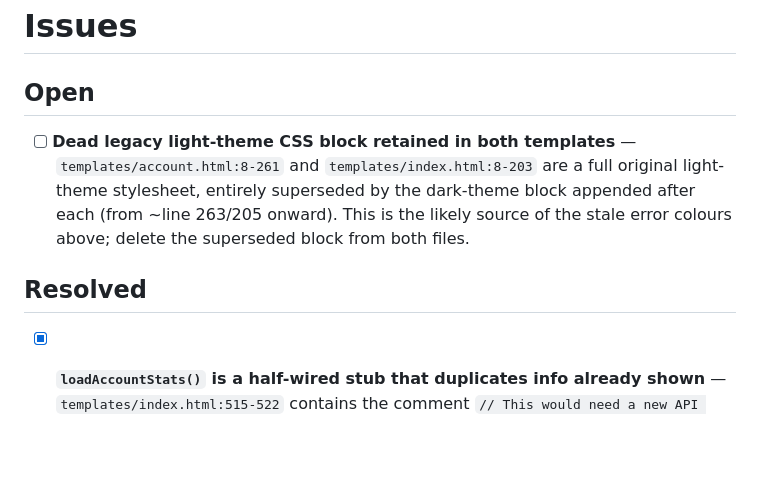
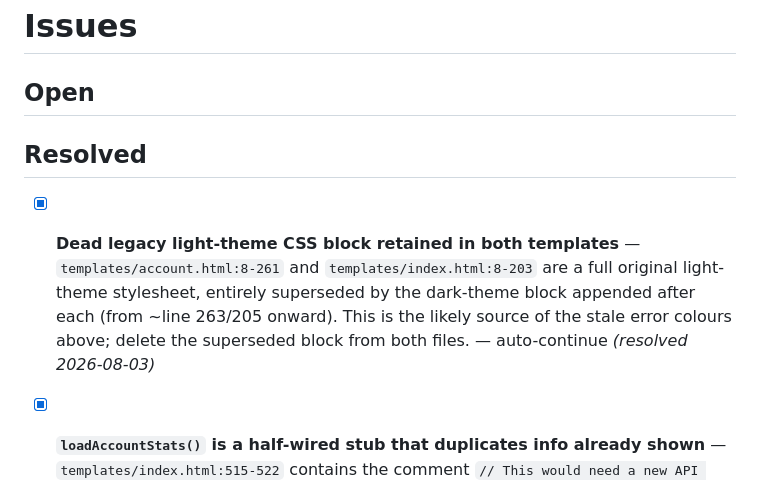
Before and after one commit to StuartJAtkinson/socialMediaArchiver, a Markdown page: ISSUES.md, the part around the change. Drawn GitHub-style; blank space fills up the shorter version.

Commit message:
chore(meta): resolve **Dead legacy light-theme CSS block retained in bo

```diff
--- a/ISSUES.md
+++ b/ISSUES.md
@@ -2,9 +2,9 @@
 
 ## Open
 
-- [ ] **Dead legacy light-theme CSS block retained in both templates** — `templates/account.html:8-261` and `templates/index.html:8-203` are a full original light-theme stylesheet, entirely superseded by the dark-theme block appended after each (from ~line 263/205 onward). This is the likely source of the stale error colours above; delete the superseded block from both files.
 
 ## Resolved
+- [x] **Dead legacy light-theme CSS block retained in both templates** — `templates/account.html:8-261` and `templates/index.html:8-203` are a full original light-theme stylesheet, entirely superseded by the dark-theme block appended after each (from ~line 263/205 onward). This is the likely source of the stale error colours above; delete the superseded block from both files. — auto-continue *(resolved 2026-08-03)*
 - [x] **`loadAccountStats()` is a half-wired stub that duplicates info already shown** — `templates/index.html:515-522` contains the comment `// This would need a new API endpoint, for now just show basic info` and just writes `Platform: ${platform}`, which duplicates the platform badge already rendered at line 503. Either wire it to real stats or remove the stub and its call site. — auto-continue *(resolved 2026-08-02)*
 - [x] **Controls-bar margin/radius differ between the two templates** — `templates/account.html:375,377`: `.controls { margin-bottom: 10px; border-radius: 6px; }` vs `templates/index.html:296,300`: `.control-panel { margin-bottom: 12px; border-radius: 7px; }`. Same "action bar" role, unify the values. — auto-continue *(resolved 2026-08-02)*
 - [x] **`.header` padding/min-height differ between `account.html` and `index.html` for the same component** — `templates/account.html:307,309`: `min-height: 46px; padding: 8px 12px;` vs `templates/index.html:240-241`: `min-height: 48px; padding: 8px 14px;`. Same page-header bar, unify the values. — auto-continue *(resolved 2026-08-02)*
```
